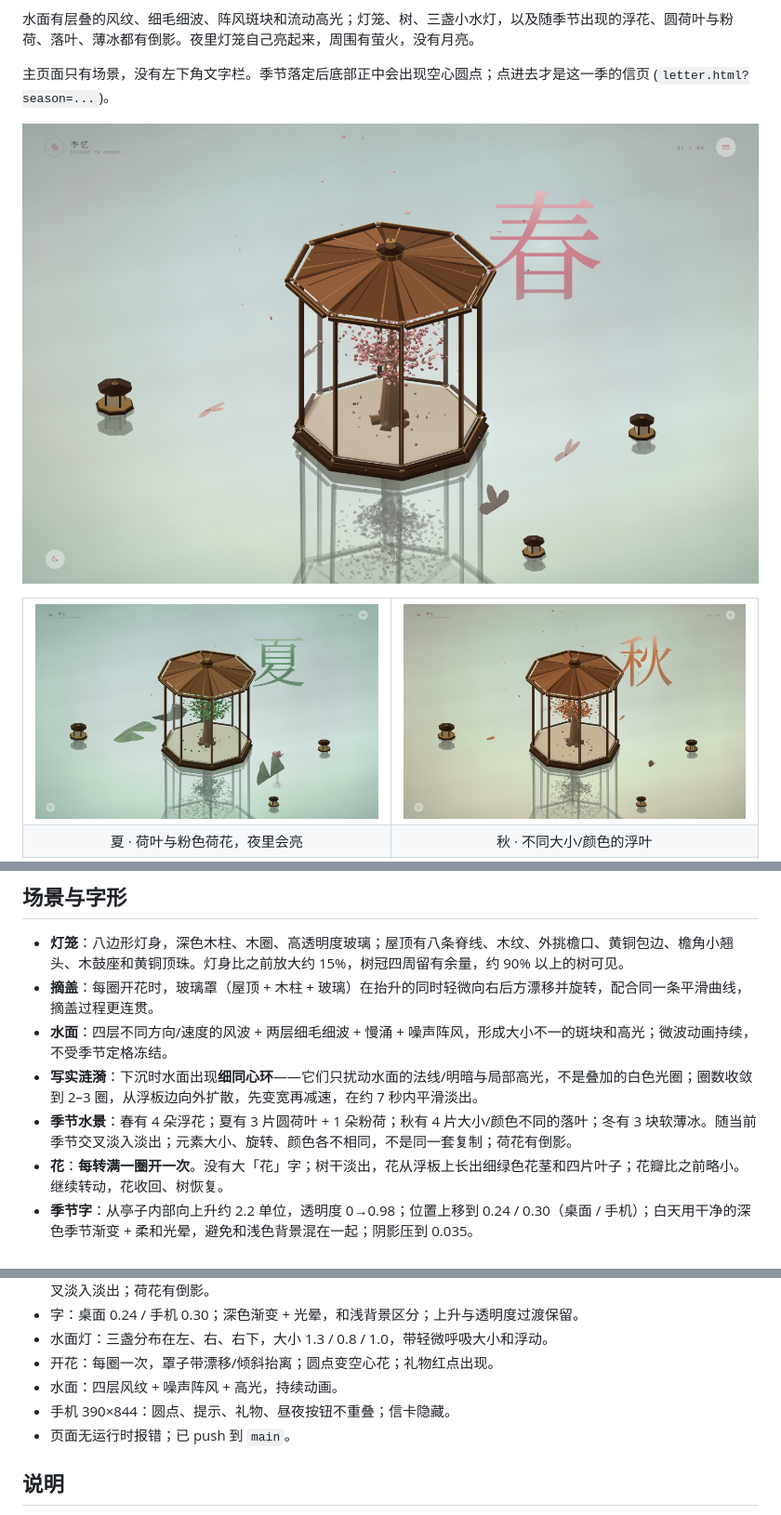
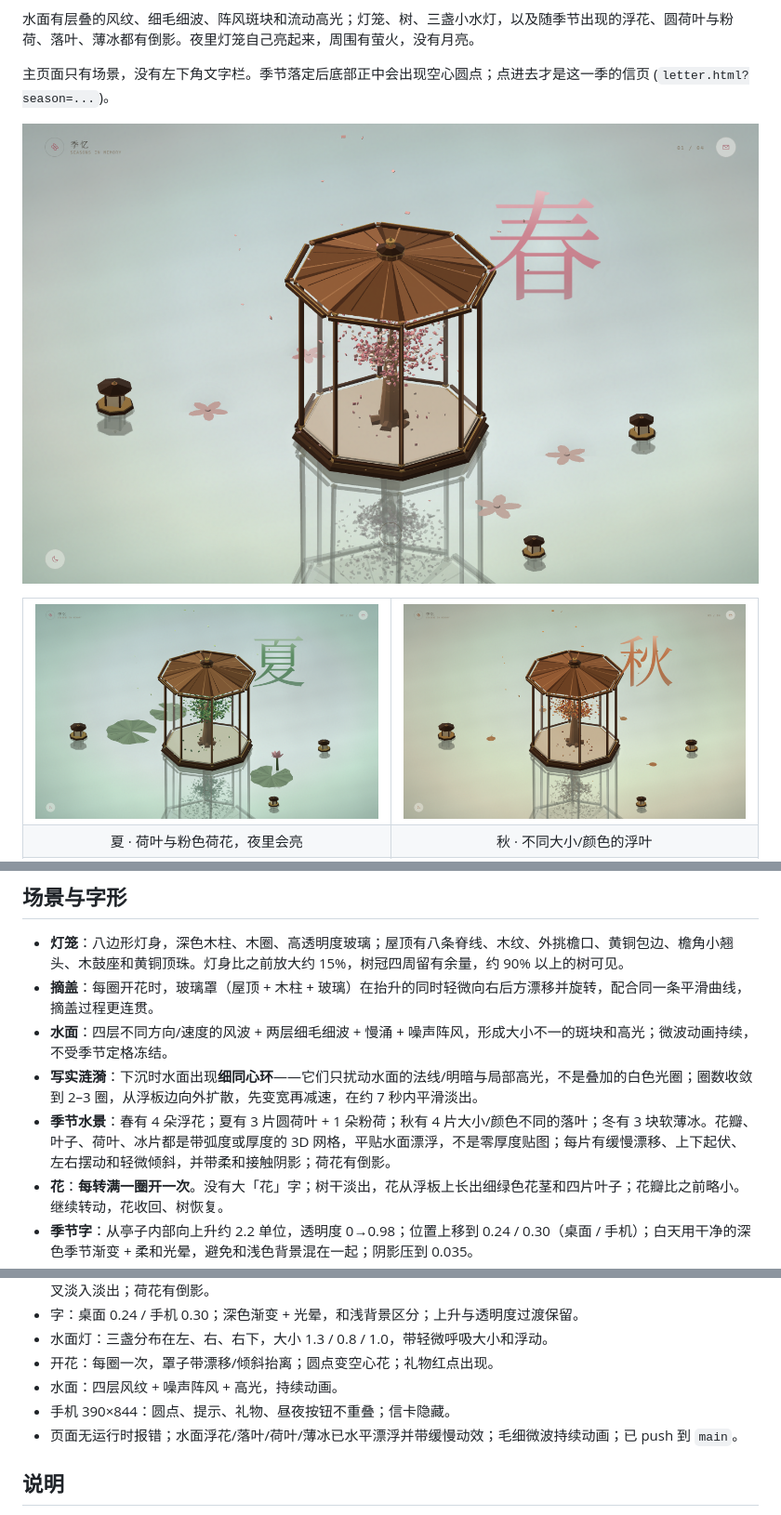
Before and after one commit to bt7rdrcfzf-eng/sea, a Markdown page: README.md, 3 parts joined by grey strips. Shown at 93% size. Drawn GitHub-style; pictures changed too: docs/autumn.png, docs/spring.png, docs/summer.png.

```diff
--- a/README.md
+++ b/README.md
@@ -77,7 +77,7 @@ npx serve .
 - **摘盖**：每圈开花时，玻璃罩（屋顶 + 木柱 + 玻璃）在抬升的同时轻微向右后方漂移并旋转，配合同一条平滑曲线，摘盖过程更连贯。
 - **水面**：四层不同方向/速度的风波 + 两层细毛细波 + 慢涌 + 噪声阵风，形成大小不一的斑块和高光；微波动画持续，不受季节定格冻结。
 - **写实涟漪**：下沉时水面出现**细同心环**——它们只扰动水面的法线/明暗与局部高光，不是叠加的白色光圈；圈数收敛到 2–3 圈，从浮板边向外扩散，先变宽再减速，在约 7 秒内平滑淡出。
-- **季节水景**：春有 4 朵浮花；夏有 3 片圆荷叶 + 1 朵粉荷；秋有 4 片大小/颜色不同的落叶；冬有 3 块软薄冰。随当前季节交叉淡入淡出；元素大小、旋转、颜色各不相同，不是同一套复制；荷花有倒影。
+- **季节水景**：春有 4 朵浮花；夏有 3 片圆荷叶 + 1 朵粉荷；秋有 4 片大小/颜色不同的落叶；冬有 3 块软薄冰。花瓣、叶子、荷叶、冰片都是带弧度或厚度的 3D 网格，平贴水面漂浮，不是零厚度贴图；每片有缓慢漂移、上下起伏、左右摆动和轻微倾斜，并带柔和接触阴影；荷花有倒影。
 - **花**：**每转满一圈开一次**。没有大「花」字；树干淡出，花从浮板上长出细绿色花茎和四片叶子；花瓣比之前略小。继续转动，花收回、树恢复。
 - **季节字**：从亭子内部向上升约 2.2 单位，透明度 0→0.98；位置上移到 0.24 / 0.30（桌面 / 手机）；白天用干净的深色季节渐变 + 柔和光晕，避免和浅色背景混在一起；阴影压到 0.035。
 - **夜间**：没有左上角光源；灯笼内部变亮，成为唯一主光；水灯、荷花、萤火和少量星点一起发光。
@@ -130,7 +130,7 @@ four-seasons/
 - 开花：每圈一次，罩子带漂移/倾斜抬离；圆点变空心花；礼物红点出现。
 - 水面：四层风纹 + 噪声阵风 + 高光，持续动画。
 - 手机 390×844：圆点、提示、礼物、昼夜按钮不重叠；信卡隐藏。
-- 页面无运行时报错；已 push 到 `main`。
+- 页面无运行时报错；水面浮花/落叶/荷叶/薄冰已水平漂浮并带缓慢动效；毛细微波持续动画；已 push 到 `main`。
 
 ## 说明
 
```
Also changed, not shown: 2 other files.
